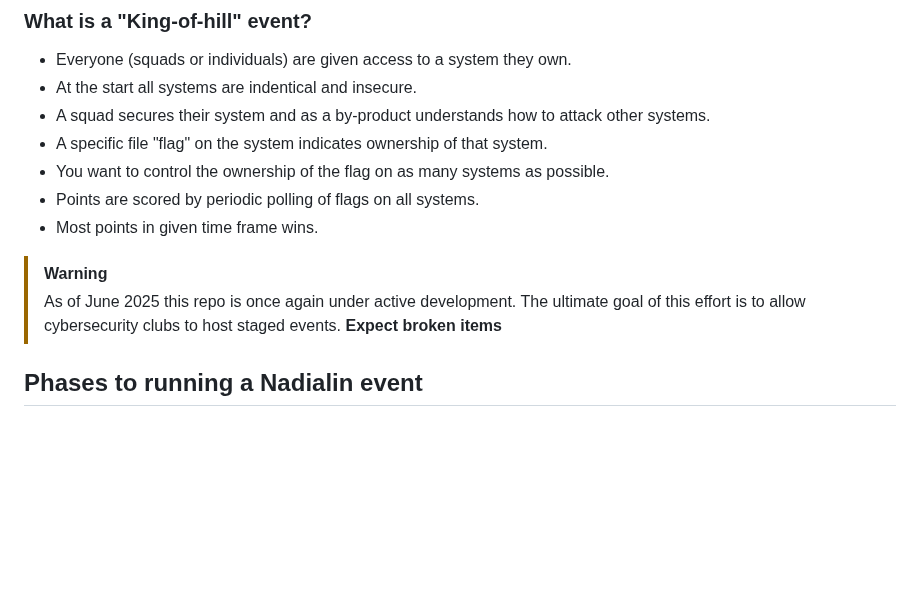
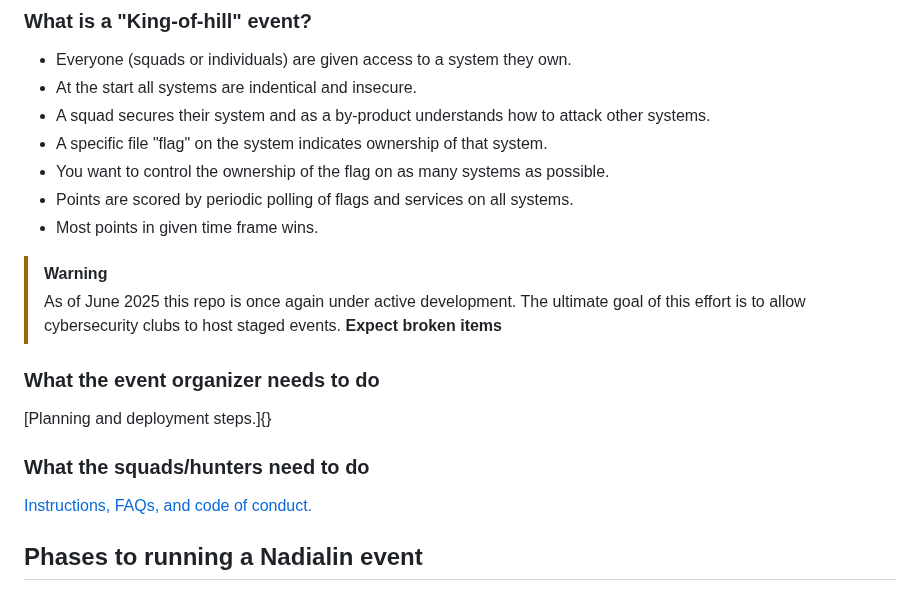
Before and after one commit to kengraf/nadialin, a Markdown page: README.md, the part around the change. Rendered like a GitHub page; blank space fills up the shorter version.

```diff
--- a/README.md
+++ b/README.md
@@ -10,13 +10,17 @@ Cloud based "king-of-the-hill" style cybersecurity practice environment.
 - A squad secures their system and as a by-product understands how to attack other systems.
 - A specific file "flag" on the system indicates ownership of that system.
 - You want to control the ownership of the flag on as many systems as possible.
-- Points are scored by periodic polling of flags on all systems.
+- Points are scored by periodic polling of flags and services on all systems.
 - Most points in given time frame wins.
 
 > [!WARNING]
 > As of June 2025 this repo is once again under active development.  The ultimate goal of this effort is to allow cybersecurity clubs to host staged events.
 > __Expect broken items__
 
+### What the event organizer needs to do
+[Planning and deployment steps.]{}
+### What the squads/hunters need to do
+[Instructions, FAQs, and code of conduct.]()
 ## Phases to running a Nadialin event
 
 ### Determine the event structure
```
